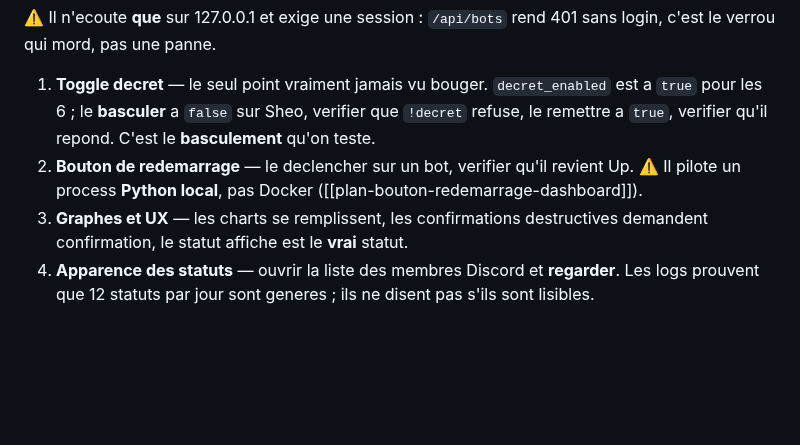
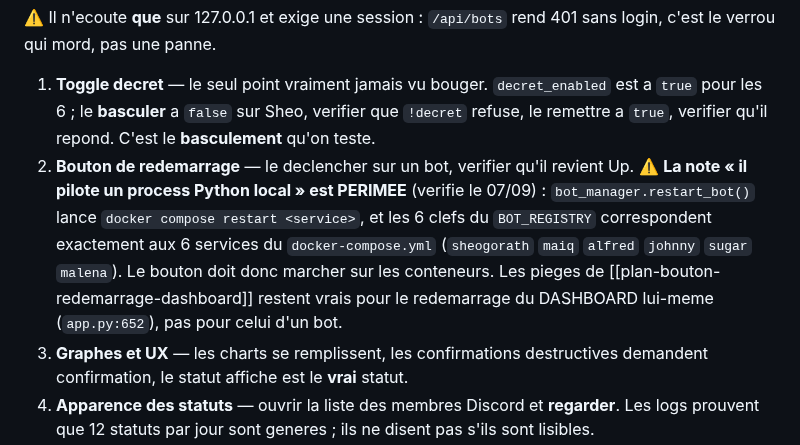
Before and after one commit to Alnakouri/Bot-Discord, a Markdown page: PLAN.md, the part around the change. GitHub-like rendering; blank space fills up the shorter version.

Commit message:
docs(plan): le bouton de redemarrage pilote bien Docker, la note etait perimee
Pre-vol de la session 2. `bot_manager.restart_bot()` lance
`docker compose restart <service>`, et les 6 clefs du BOT_REGISTRY correspondent
exactement aux 6 services du docker-compose.yml. Le bouton agit donc sur les
conteneurs, contrairement a ce que le plan annoncait.

Les pieges de plan-bouton-redemarrage-dashboard (`CREATE_NEW_CONSOLE` qui rend un
pid sans rien lancer, tester un port par `bind` et non par connexion) restent vrais
pour le redemarrage du DASHBOARD lui-meme, pas pour celui d'un bot.

Co-Authored-By: Claude Opus 5 <noreply@anthropic.com>
Claude-Session: https://claude.ai/code/session_01BNhR2VADtdStvkXoPvnUzH

```diff
--- a/PLAN.md
+++ b/PLAN.md
@@ -70,7 +70,12 @@ login, c'est le verrou qui mord, pas une panne.
    `true` pour les 6 ; le **basculer** a `false` sur Sheo, verifier que `!decret` refuse,
    le remettre a `true`, verifier qu'il repond. C'est le **basculement** qu'on teste.
 2. **Bouton de redemarrage** — le declencher sur un bot, verifier qu'il revient Up.
-   ⚠️ Il pilote un process **Python local**, pas Docker ([[plan-bouton-redemarrage-dashboard]]).
+   ⚠️ **La note « il pilote un process Python local » est PERIMEE** (verifie le 07/09) :
+   `bot_manager.restart_bot()` lance `docker compose restart <service>`, et les 6 clefs
+   du `BOT_REGISTRY` correspondent exactement aux 6 services du `docker-compose.yml`
+   (`sheogorath` `maiq` `alfred` `johnny` `sugar` `malena`). Le bouton doit donc marcher
+   sur les conteneurs. Les pieges de [[plan-bouton-redemarrage-dashboard]] restent vrais
+   pour le redemarrage du DASHBOARD lui-meme (`app.py:652`), pas pour celui d'un bot.
 3. **Graphes et UX** — les charts se remplissent, les confirmations destructives
    demandent confirmation, le statut affiche est le **vrai** statut.
 4. **Apparence des statuts** — ouvrir la liste des membres Discord et **regarder**. Les
```
